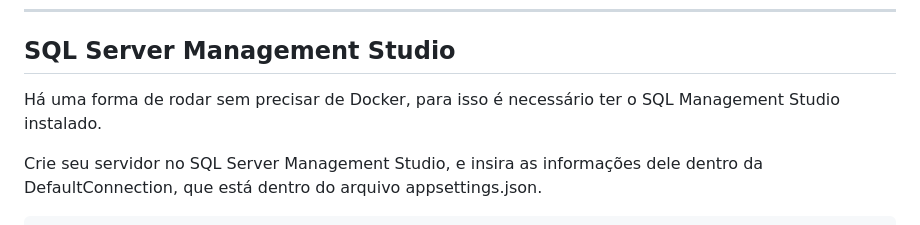
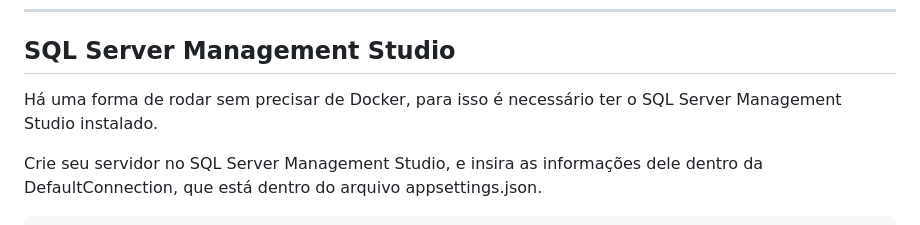
Before and after one commit to Luis-60/Projeto-Trainee-Hub, a Markdown page: README.md, the part around the change. GitHub-like rendering.

````diff
--- a/README.md
+++ b/README.md
@@ -122,7 +122,7 @@ Substitua o IP recebido pelo input dentro da ConnectionDocker no arquivo appsett
 
 ## SQL Server Management Studio
 
-Há uma forma de rodar sem precisar de Docker, para isso é necessário ter o SQL Management Studio instalado.
+Há uma forma de rodar sem precisar de Docker, para isso é necessário ter o SQL Server Management Studio instalado.
 
 Crie seu servidor no SQL Server Management Studio, e insira as informações dele dentro da DefaultConnection, que está dentro do arquivo appsettings.json.
 ```
````
